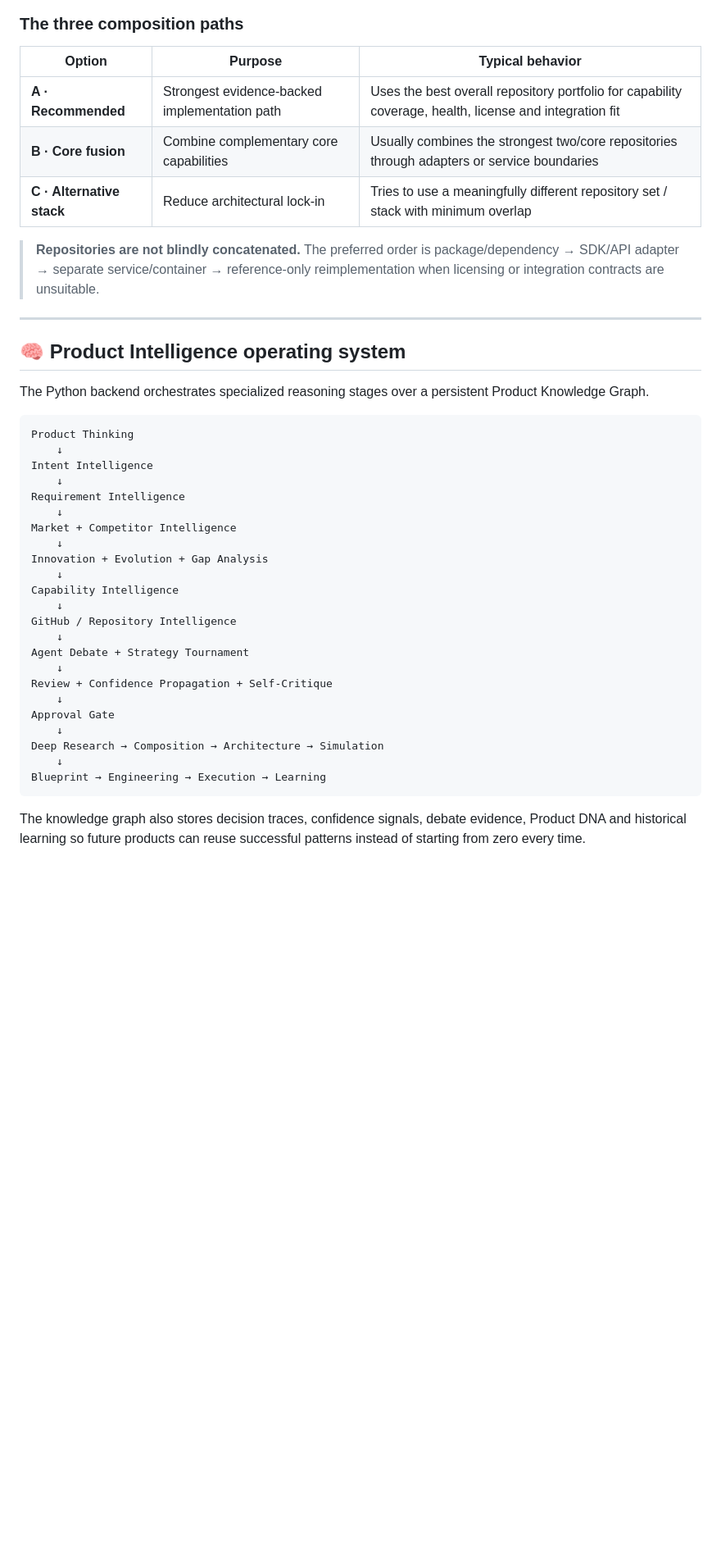
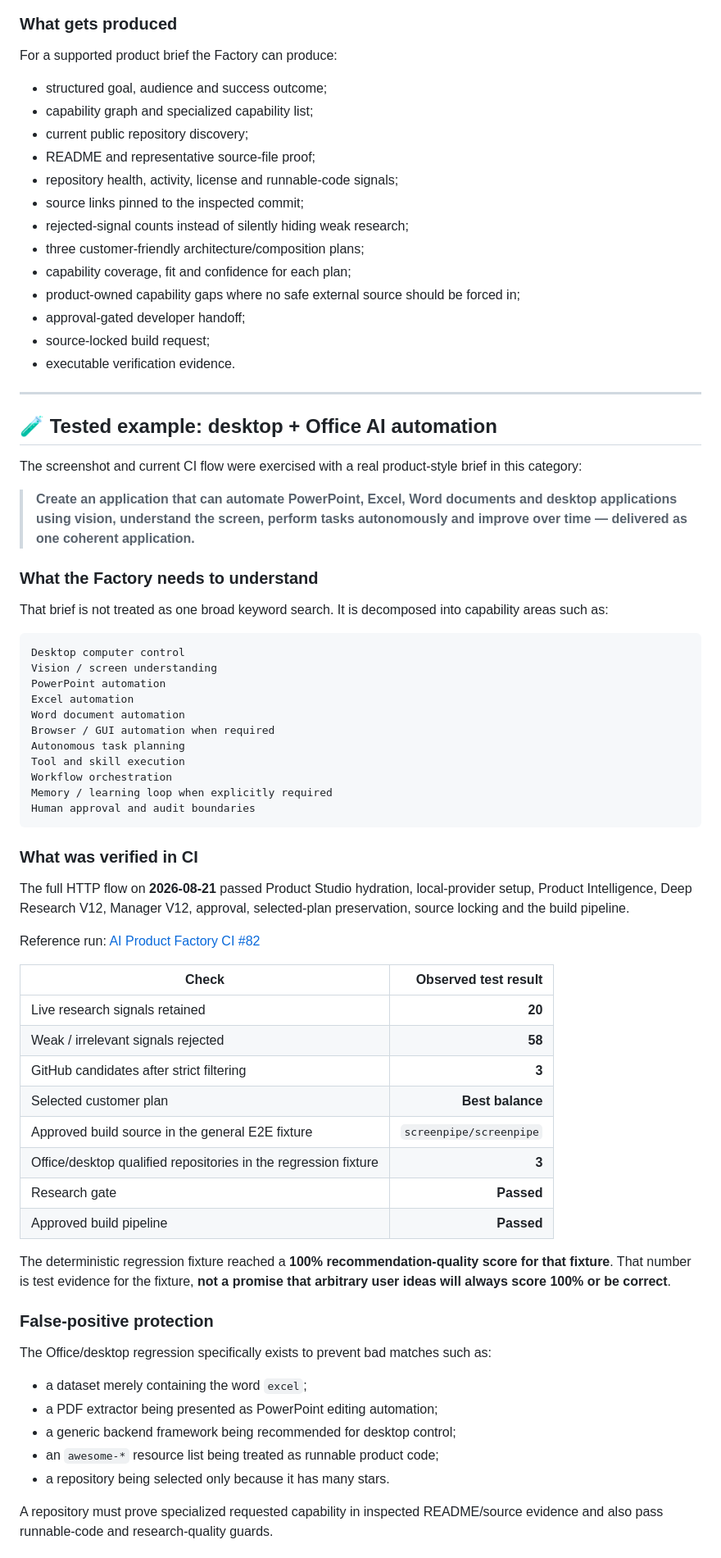
Before and after one commit to logeshv586-code/AIproductfactory, a Markdown page: README.md, the part around one of its changes. Shown at 82% size. Rendered like a GitHub page; blank space fills up the shorter version.

````diff
--- a/README.md
+++ b/README.md
@@ -111,45 +93,77 @@ flowchart LR
 ```
 
-### The three composition paths
+### What gets produced
 
-| Option | Purpose | Typical behavior |
-|---|---|---|
-| **A · Recommended** | Strongest evidence-backed implementation path | Uses the best overall repository portfolio for capability coverage, health, license and integration fit |
-| **B · Core fusion** | Combine complementary core capabilities | Usually combines the strongest two/core repositories through adapters or service boundaries |
-| **C · Alternative stack** | Reduce architectural lock-in | Tries to use a meaningfully different repository set / stack with minimum overlap |
+For a supported product brief the Factory can produce:
 
-> **Repositories are not blindly concatenated.** The preferred order is package/dependency → SDK/API adapter → separate service/container → reference-only reimplementation when licensing or integration contracts are unsuitable.
+- structured goal, audience and success outcome;
+- capability graph and specialized capability list;
+- current public repository discovery;
+- README and representative source-file proof;
+- repository health, activity, license and runnable-code signals;
+- source links pinned to the inspected commit;
+- rejected-signal counts instead of silently hiding weak research;
+- three customer-friendly architecture/composition plans;
+- capability coverage, fit and confidence for each plan;
+- product-owned capability gaps where no safe external source should be forced in;
+- approval-gated developer handoff;
+- source-locked build request;
+- executable verification evidence.
 
 ---
 
-## 🧠 Product Intelligence operating system
+## 🧪 Tested example: desktop + Office AI automation
 
-The Python backend orchestrates specialized reasoning stages over a persistent Product Knowledge Graph.
+The screenshot and current CI flow were exercised with a real product-style brief in this category:
+
+> **Create an application that can automate PowerPoint, Excel, Word documents and desktop applications using vision, understand the screen, perform tasks autonomously and improve over time — delivered as one coherent application.**
+
+### What the Factory needs to understand
+
+That brief is not treated as one broad keyword search. It is decomposed into capability areas such as:
 
 ```text
-Product Thinking
-    ↓
-Intent Intelligence
-    ↓
-Requirement Intelligence
-    ↓
-Market + Competitor Intelligence
-    ↓
-Innovation + Evolution + Gap Analysis
-    ↓
-Capability Intelligence
-    ↓
-GitHub / Repository Intelligence
-    ↓
-Agent Debate + Strategy Tournament
-    ↓
-Review + Confidence Propagation + Self-Critique
-    ↓
-Approval Gate
-    ↓
-Deep Research → Composition → Architecture → Simulation
-    ↓
-Blueprint → Engineering → Execution → Learning
+Desktop computer control
+Vision / screen understanding
+PowerPoint automation
+Excel automation
+Word document automation
+Browser / GUI automation when required
+Autonomous task planning
+Tool and skill execution
+Workflow orchestration
+Memory / learning loop when explicitly required
+Human approval and audit boundaries
 ```
 
-The knowledge graph also stores decision traces, confidence signals, debate evidence, Product DNA and historical learning so future products can reuse successful patterns instead of starting from zero every time.
+### What was verified in CI
+
+The full HTTP flow on **2026-08-21** passed Product Studio hydration, local-provider setup, Product Intelligence, Deep Research V12, Manager V12, approval, selected-plan preservation, source locking and the build pipeline.
+
+Reference run: [AI Product Factory CI #82](https://github.com/logeshv586-code/AIproductfactory/actions/runs/32476845470)
+
+| Check | Observed test result |
+|---|---:|
+| Live research signals retained | **20** |
+| Weak / irrelevant signals rejected | **58** |
+| GitHub candidates after strict filtering | **3** |
+| Selected customer plan | **Best balance** |
+| Approved build source in the general E2E fixture | `screenpipe/screenpipe` |
+| Office/desktop qualified repositories in the regression fixture | **3** |
+| Research gate | **Passed** |
+| Approved build pipeline | **Passed** |
+
+The deterministic regression fixture reached a **100% recommendation-quality score for that fixture**. That number is test evidence for the fixture, **not a promise that arbitrary user ideas will always score 100% or be correct**.
+
+### False-positive protection
+
+The Office/desktop regression specifically exists to prevent bad matches such as:
+
+- a dataset merely containing the word `excel`;
+- a PDF extractor being presented as PowerPoint editing automation;
+- a generic backend framework being recommended for desktop control;
+- an `awesome-*` resource list being treated as runnable product code;
+- a repository being selected only because it has many stars.
+
+A repository must prove specialized requested capability in inspected README/source evidence and also pass runnable-code and research-quality guards.
+
````
Also changed, not shown: other parts of README.md (+317 -293 lines).
